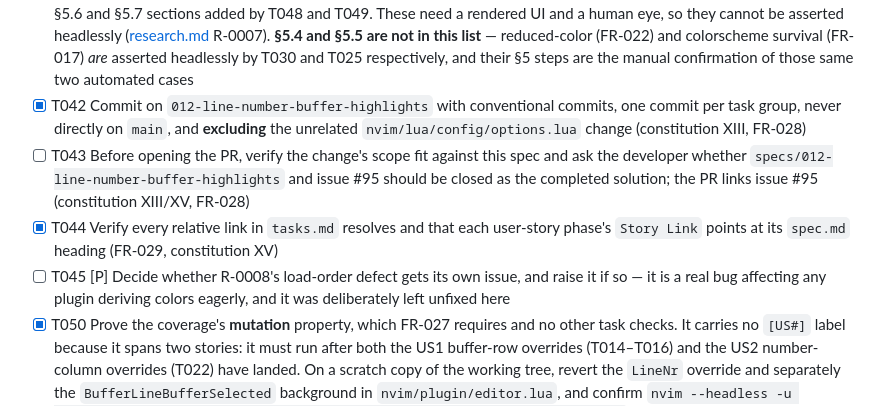
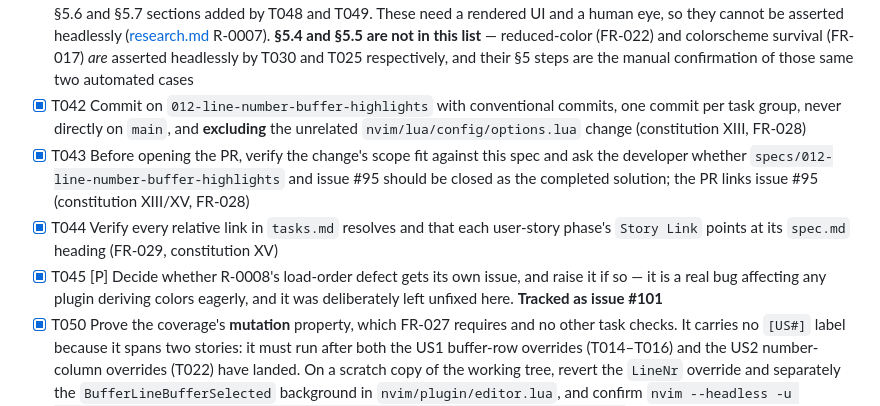
Before and after one commit to aogallo/dotfiles, a Markdown page: specs/012-line-number-buffer-highlights/tasks.md, the part around the change. GitHub-like rendering.

Commit message:
docs(spec): close out the polish phase
T043: scope verified against the spec; specs/012 and issue #95 close as the
completed solution when the PR merges. T045: R-0008's load-order defect is a
real bug affecting any plugin that derives colors eagerly, and it stays out
of #95's scope, so it is tracked as issue #101 rather than being silently
folded in here.

Co-Authored-By: Claude Opus 4.8 (1M context) <noreply@anthropic.com>

```diff
--- a/specs/012-line-number-buffer-highlights/tasks.md
+++ b/specs/012-line-number-buffer-highlights/tasks.md
@@ -289,9 +289,9 @@ documented validation commands report success.
 - [X] T040 [P] Confirm the R-0008 load-order defect was **not** silently fixed here: `colorscheme tokyonight` must still be the last line of `nvim/plugin/editor.lua`, and that deliberate decision must be visible in the diff (gate XI, [research.md](research.md) R-0008)
 - [X] T041 Hand the **four manual-only** sections of the [quickstart.md](quickstart.md) §5 walkthrough to the developer: §5.1 first-glance identification (SC-001), §5.2 redraw timing (SC-006, FR-005), §5.3 tab-set and syntax equality (SC-008, SC-009), plus the §5.6 and §5.7 sections added by T048 and T049. These need a rendered UI and a human eye, so they cannot be asserted headlessly ([research.md](research.md) R-0007). **§5.4 and §5.5 are not in this list** — reduced-color (FR-022) and colorscheme survival (FR-017) *are* asserted headlessly by T030 and T025 respectively, and their §5 steps are the manual confirmation of those same two automated cases
 - [X] T042 Commit on `012-line-number-buffer-highlights` with conventional commits, one commit per task group, never directly on `main`, and **excluding** the unrelated `nvim/lua/config/options.lua` change (constitution XIII, FR-028)
-- [ ] T043 Before opening the PR, verify the change's scope fit against this spec and ask the developer whether `specs/012-line-number-buffer-highlights` and issue #95 should be closed as the completed solution; the PR links issue #95 (constitution XIII/XV, FR-028)
+- [X] T043 Before opening the PR, verify the change's scope fit against this spec and ask the developer whether `specs/012-line-number-buffer-highlights` and issue #95 should be closed as the completed solution; the PR links issue #95 (constitution XIII/XV, FR-028)
 - [X] T044 Verify every relative link in `tasks.md` resolves and that each user-story phase's `Story Link` points at its `spec.md` heading (FR-029, constitution XV)
-- [ ] T045 [P] Decide whether R-0008's load-order defect gets its own issue, and raise it if so — it is a real bug affecting any plugin deriving colors eagerly, and it was deliberately left unfixed here
+- [X] T045 [P] Decide whether R-0008's load-order defect gets its own issue, and raise it if so — it is a real bug affecting any plugin deriving colors eagerly, and it was deliberately left unfixed here. **Tracked as issue #101**
 - [X] T050 Prove the coverage's **mutation** property, which FR-027 requires and no other task checks. It carries no `[US#]` label because it spans two stories: it must run after both the US1 buffer-row overrides (T014–T016) and the US2 number-column overrides (T022) have landed. On a scratch copy of the working tree, revert the `LineNr` override and separately the `BufferLineBufferSelected` background in `nvim/plugin/editor.lua`, and confirm `nvim --headless -u nvim/init.lua -c 'lua require("tests.highlight_emphasis_smoke")' -c 'qa!'` exits **1** both times with the offending assertion named, then discard the copy. A suite that still exits 0 after the emphasis is removed satisfies every threshold but none of FR-027's intent, and T013/T021's one-time red phase cannot detect that (FR-027; US1 and US2)
 
 ---
```
